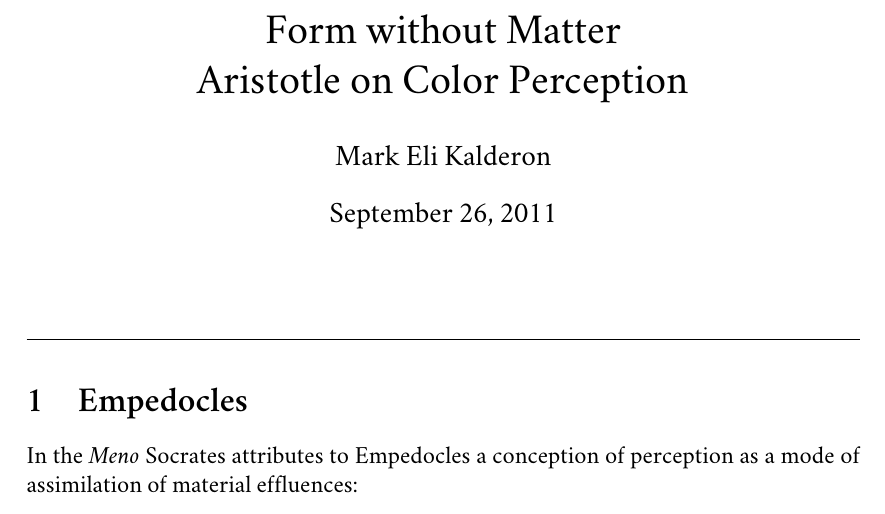
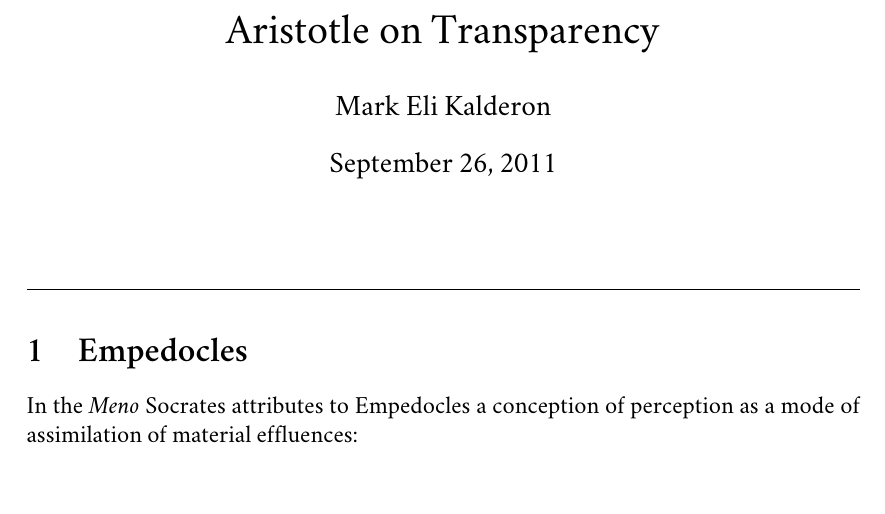
Before and after one commit to PhilGeek/formwithoutmatter, a LaTeX document (talk/transparencytalk.tex): part of page 1 of 13, cut at the place of the change. Compiled offline with XeLaTeX; a missing font is replaced by an installed copy or a similar font.

Commit message:
Fixed title

```diff
--- a/talk/transparencytalk.tex
+++ b/talk/transparencytalk.tex
@@ -38,8 +38,7 @@
 % \titleformat{\subsubsection}[hang]{\fontsize{12}{12}\scshape}{\S{\thesubsubsection}}{.5em}{}{}
 
 % Title Information
-\title{Form without Matter\\
-Aristotle on Color Perception}
+\title{Aristotle on Transparency}
 \author{\myauthor}
 % \date{} % Leave blank for no date, comment out for most recent date
 
```
